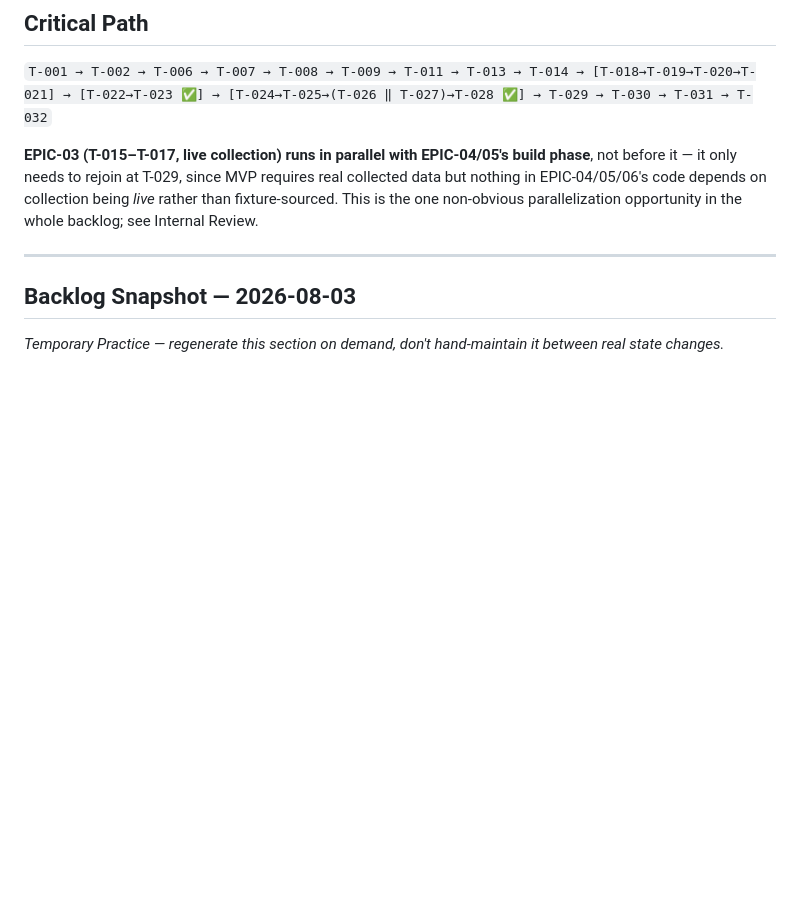
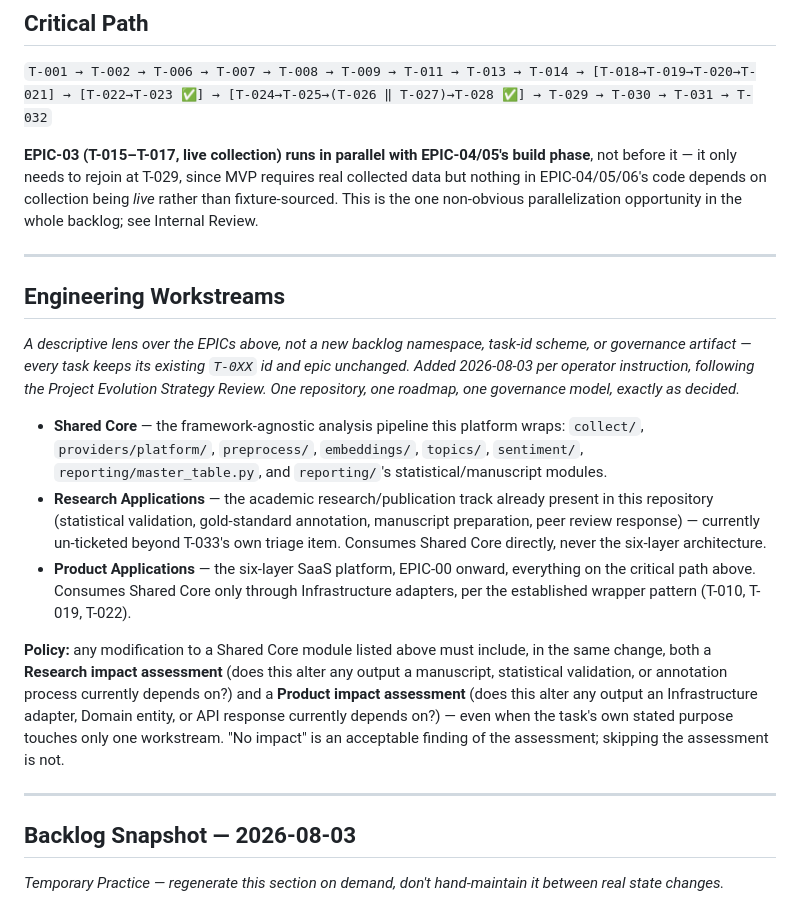
Before and after one commit to ahmettuncayerdem-cyber/finfluencer_platform, a Markdown page: docs/implementation/BACKLOG.md, the part around the change. Drawn GitHub-style; blank space fills up the shorter version.

Commit message:
docs(backlog): define three engineering workstreams + Shared Core impact policy
Refinement of the Project Evolution Strategy Review, per operator
instruction: no new roadmap, no new backlog namespace, no new
governance artifact. One repository, one roadmap, one governance
model, unchanged.

Adds a single "Engineering Workstreams" section to BACKLOG.md (between
Critical Path and Backlog Snapshot): Shared Core (the framework-
agnostic analysis pipeline), Research Applications (the academic
research/publication track already present in the repo, currently
un-ticketed beyond T-033), and Product Applications (the six-layer
SaaS platform, EPIC-00 onward). No task id or epic changes.

Adds the one requested policy: any Shared Core modification must
include both a Research impact assessment and a Product impact
assessment in the same change, even when only one workstream's code is
touched. "No impact" is an acceptable finding; skipping the assessment
is not.

No constitutional document touched. No new governance document
created. GOVERNANCE_REGISTER.md left unmodified.

```diff
--- a/docs/implementation/BACKLOG.md
+++ b/docs/implementation/BACKLOG.md
@@ -11,6 +11,34 @@
 `T-001 → T-002 → T-006 → T-007 → T-008 → T-009 → T-011 → T-013 → T-014 → [T-018→T-019→T-020→T-021] → [T-022→T-023 ✅] → [T-024→T-025→(T-026 ‖ T-027)→T-028 ✅] → T-029 → T-030 → T-031 → T-032`
 
 **EPIC-03 (T-015–T-017, live collection) runs in parallel with EPIC-04/05's build phase**, not before it — it only needs to rejoin at T-029, since MVP requires real collected data but nothing in EPIC-04/05/06's code depends on collection being *live* rather than fixture-sourced. This is the one non-obvious parallelization opportunity in the whole backlog; see Internal Review.
+
+---
+
+## Engineering Workstreams
+
+*A descriptive lens over the EPICs above, not a new backlog namespace, task-id scheme, or
+governance artifact — every task keeps its existing `T-0XX` id and epic unchanged. Added
+2026-08-03 per operator instruction, following the Project Evolution Strategy Review. One
+repository, one roadmap, one governance model, exactly as decided.*
+
+- **Shared Core** — the framework-agnostic analysis pipeline this platform wraps: `collect/`,
+  `providers/platform/`, `preprocess/`, `embeddings/`, `topics/`, `sentiment/`,
+  `reporting/master_table.py`, and `reporting/`'s statistical/manuscript modules.
+- **Research Applications** — the academic research/publication track already present in this
+  repository (statistical validation, gold-standard annotation, manuscript preparation, peer
+  review response) — currently un-ticketed beyond T-033's own triage item. Consumes Shared Core
+  directly, never the six-layer architecture.
+- **Product Applications** — the six-layer SaaS platform, EPIC-00 onward, everything on the
+  critical path above. Consumes Shared Core only through Infrastructure adapters, per the
+  established wrapper pattern (T-010, T-019, T-022).
+
+**Policy:** any modification to a Shared Core module listed above must include, in the same
+change, both a **Research impact assessment** (does this alter any output a manuscript,
+statistical validation, or annotation process currently depends on?) and a **Product impact
+assessment** (does this alter any output an Infrastructure adapter, Domain entity, or API
+response currently depends on?) — even when the task's own stated purpose touches only one
+workstream. "No impact" is an acceptable finding of the assessment; skipping the assessment is
+not.
 
 ---
 
```
